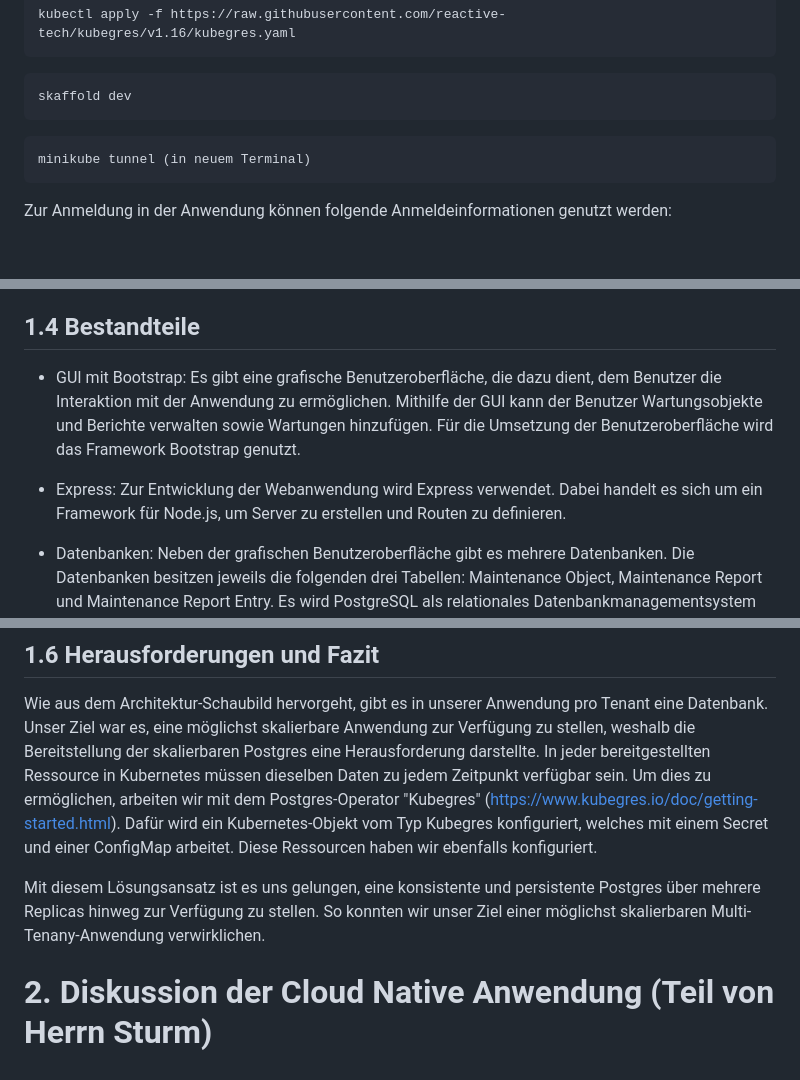
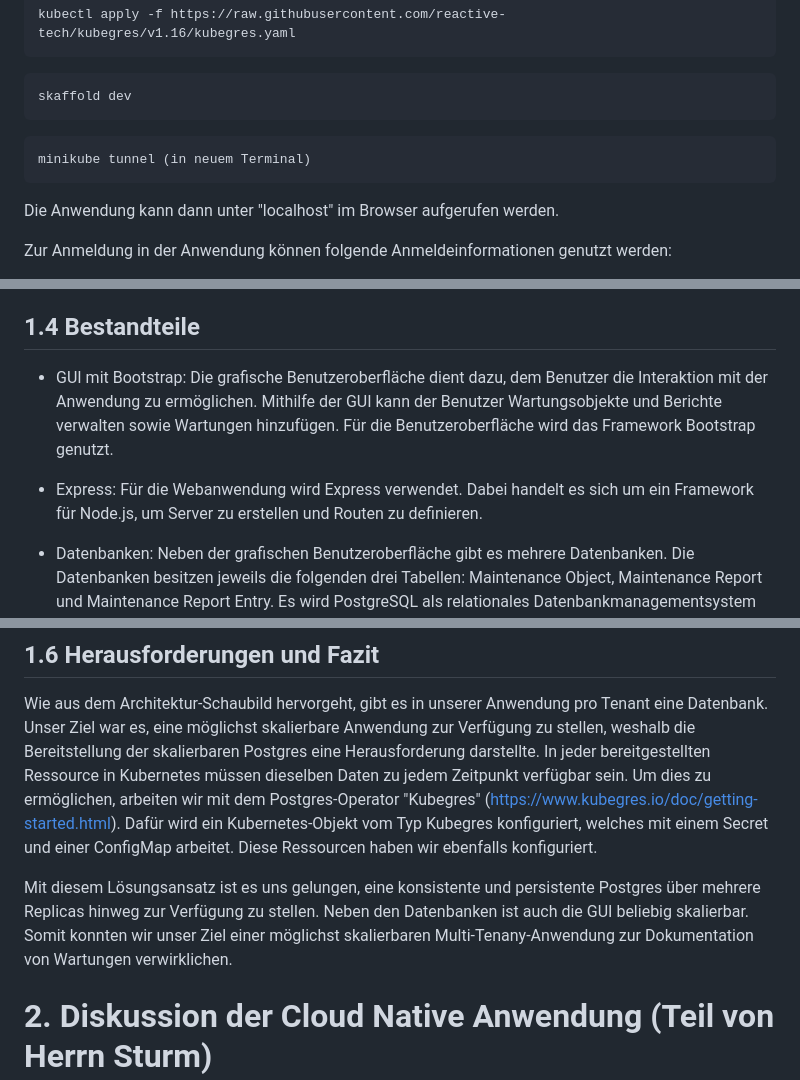
Before and after one commit to lbickel/cloud, a Markdown page: README.md, 3 parts joined by grey strips. Drawn GitHub-style; blank space fills up the shorter version.

Commit message:
Finish part from Pfisterer

````diff
--- a/README.md
+++ b/README.md
@@ -26,6 +26,8 @@ skaffold dev
 minikube tunnel (in neuem Terminal)
 ```
 
+Die Anwendung kann dann unter "localhost" im Browser aufgerufen werden.
+
 Zur Anmeldung in der Anwendung können folgende Anmeldeinformationen genutzt werden:
 - Benutzername: user1
 - Passwort: password1
@@ -49,9 +51,9 @@ Unserer Anwendung zur Dokumentation von Wartungen hat drei wesentliche Funktione
 
 ## 1.4 Bestandteile
 
-- GUI mit Bootstrap: Es gibt eine grafische Benutzeroberfläche, die dazu dient, dem Benutzer die Interaktion mit der Anwendung zu ermöglichen. Mithilfe der GUI kann der Benutzer Wartungsobjekte und Berichte verwalten sowie Wartungen hinzufügen. Für die Umsetzung der Benutzeroberfläche wird das Framework Bootstrap genutzt.
+- GUI mit Bootstrap: Die grafische Benutzeroberfläche dient dazu, dem Benutzer die Interaktion mit der Anwendung zu ermöglichen. Mithilfe der GUI kann der Benutzer Wartungsobjekte und Berichte verwalten sowie Wartungen hinzufügen. Für die Benutzeroberfläche wird das Framework Bootstrap genutzt.
 
-- Express: Zur Entwicklung der Webanwendung wird Express verwendet. Dabei handelt es sich um ein Framework für Node.js, um Server zu erstellen und Routen zu definieren.
+- Express: Für die Webanwendung wird Express verwendet. Dabei handelt es sich um ein Framework für Node.js, um Server zu erstellen und Routen zu definieren.
 
 - Datenbanken: Neben der grafischen Benutzeroberfläche gibt es mehrere Datenbanken. Die Datenbanken besitzen jeweils die folgenden drei Tabellen: Maintenance Object, Maintenance Report und Maintenance Report Entry. Es wird PostgreSQL als relationales Datenbankmanagementsystem genutzt.
 
@@ -77,7 +79,7 @@ Unserer Anwendung zur Dokumentation von Wartungen hat drei wesentliche Funktione
 
 Wie aus dem Architektur-Schaubild hervorgeht, gibt es in unserer Anwendung pro Tenant eine Datenbank. Unser Ziel war es, eine möglichst skalierbare Anwendung zur Verfügung zu stellen, weshalb die Bereitstellung der skalierbaren Postgres eine Herausforderung darstellte. In jeder bereitgestellten Ressource in Kubernetes müssen dieselben Daten zu jedem Zeitpunkt verfügbar sein. Um dies zu ermöglichen, arbeiten wir mit dem Postgres-Operator "Kubegres" (https://www.kubegres.io/doc/getting-started.html). Dafür wird ein Kubernetes-Objekt vom Typ Kubegres konfiguriert, welches mit einem Secret und einer ConfigMap arbeitet. Diese Ressourcen haben wir ebenfalls konfiguriert.
 
-Mit diesem Lösungsansatz ist es uns gelungen, eine konsistente und persistente Postgres über mehrere Replicas hinweg zur Verfügung zu stellen. So konnten wir unser Ziel einer möglichst skalierbaren Multi-Tenany-Anwendung verwirklichen.
+Mit diesem Lösungsansatz ist es uns gelungen, eine konsistente und persistente Postgres über mehrere Replicas hinweg zur Verfügung zu stellen. Neben den Datenbanken ist auch die GUI beliebig skalierbar. Somit konnten wir unser Ziel einer möglichst skalierbaren Multi-Tenany-Anwendung zur Dokumentation von Wartungen verwirklichen.
 
 # 2. Diskussion der Cloud Native Anwendung (Teil von Herrn Sturm)
 
````
